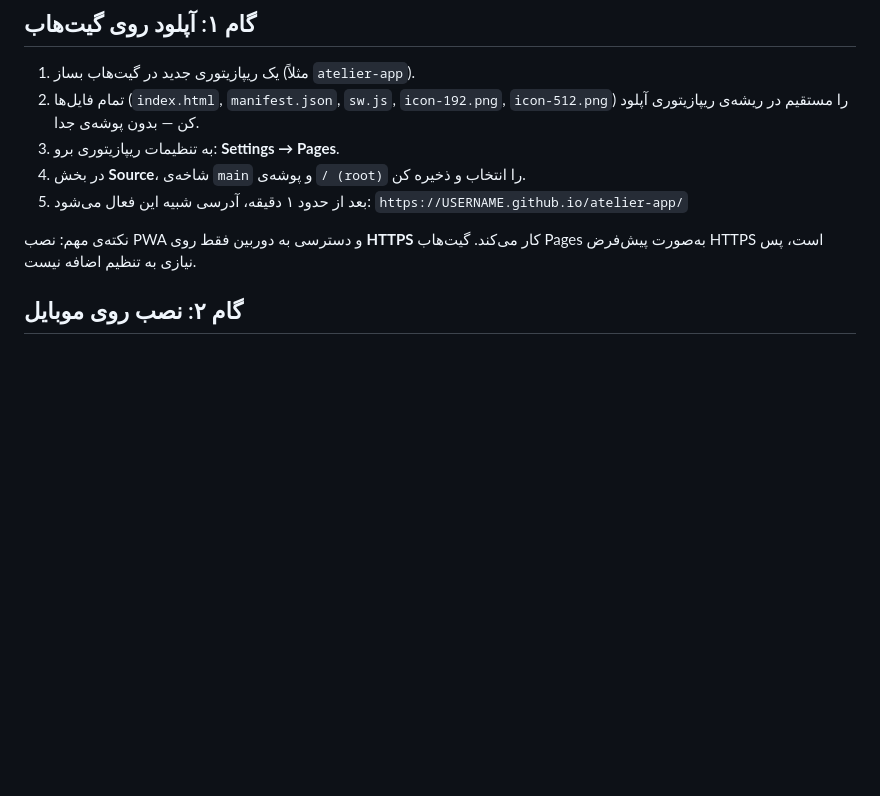
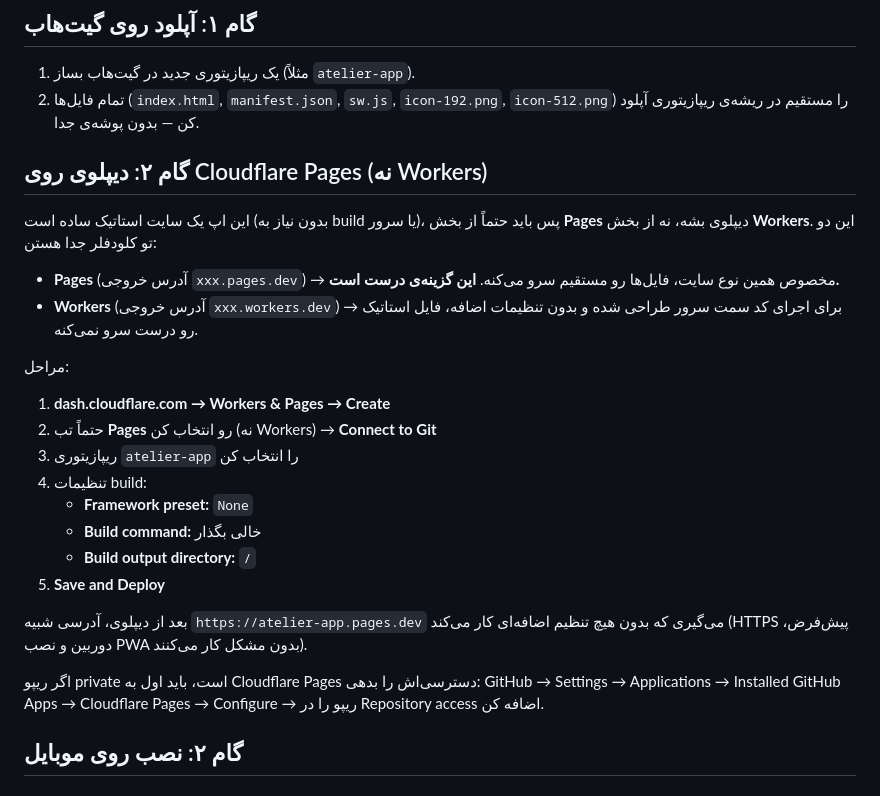
Before and after one commit to gonceartist-bit/atelierkia, a Markdown page: README.md, the part around the change. Drawn GitHub-style; blank space fills up the shorter version.

```diff
--- a/README.md
+++ b/README.md
@@ -15,12 +15,25 @@ icon-512.png        آیکون اپ
 ## گام ۱: آپلود روی گیت‌هاب
 1. یک ریپازیتوری جدید در گیت‌هاب بساز (مثلاً `atelier-app`).
 2. تمام فایل‌ها (`index.html`, `manifest.json`, `sw.js`, `icon-192.png`, `icon-512.png`) را مستقیم در ریشه‌ی ریپازیتوری آپلود کن — بدون پوشه‌ی جدا.
-3. به تنظیمات ریپازیتوری برو: **Settings → Pages**.
-4. در بخش **Source**، شاخه‌ی `main` و پوشه‌ی `/ (root)` را انتخاب و ذخیره کن.
-5. بعد از حدود ۱ دقیقه، آدرسی شبیه این فعال می‌شود:
-   `https://USERNAME.github.io/atelier-app/`
 
-نکته‌ی مهم: نصب PWA و دسترسی به دوربین فقط روی **HTTPS** کار می‌کند. گیت‌هاب Pages به‌صورت پیش‌فرض HTTPS است، پس نیازی به تنظیم اضافه نیست.
+## گام ۲: دیپلوی روی Cloudflare Pages (نه Workers)
+این اپ یک سایت استاتیک ساده است (بدون نیاز به build یا سرور)، پس باید حتماً از بخش **Pages** دیپلوی بشه، نه از بخش **Workers**. این دو تو کلودفلر جدا هستن:
+- **Pages** (آدرس خروجی `xxx.pages.dev`) → مخصوص همین نوع سایت، فایل‌ها رو مستقیم سرو می‌کنه. **این گزینه‌ی درست است.**
+- **Workers** (آدرس خروجی `xxx.workers.dev`) → برای اجرای کد سمت سرور طراحی شده و بدون تنظیمات اضافه، فایل استاتیک رو درست سرو نمی‌کنه.
+
+مراحل:
+1. **dash.cloudflare.com → Workers & Pages → Create**
+2. حتماً تب **Pages** رو انتخاب کن (نه Workers) → **Connect to Git**
+3. ریپازیتوری `atelier-app` را انتخاب کن
+4. تنظیمات build:
+   - **Framework preset:** `None`
+   - **Build command:** خالی بگذار
+   - **Build output directory:** `/`
+5. **Save and Deploy**
+
+بعد از دیپلوی، آدرسی شبیه `https://atelier-app.pages.dev` می‌گیری که بدون هیچ تنظیم اضافه‌ای کار می‌کند (HTTPS پیش‌فرض، دوربین و نصب PWA بدون مشکل کار می‌کنند).
+
+اگر ریپو private است، باید اول به Cloudflare Pages دسترسی‌اش را بدهی: GitHub → Settings → Applications → Installed GitHub Apps → Cloudflare Pages → Configure → ریپو را در Repository access اضافه کن.
 
 ## گام ۲: نصب روی موبایل
 
```
